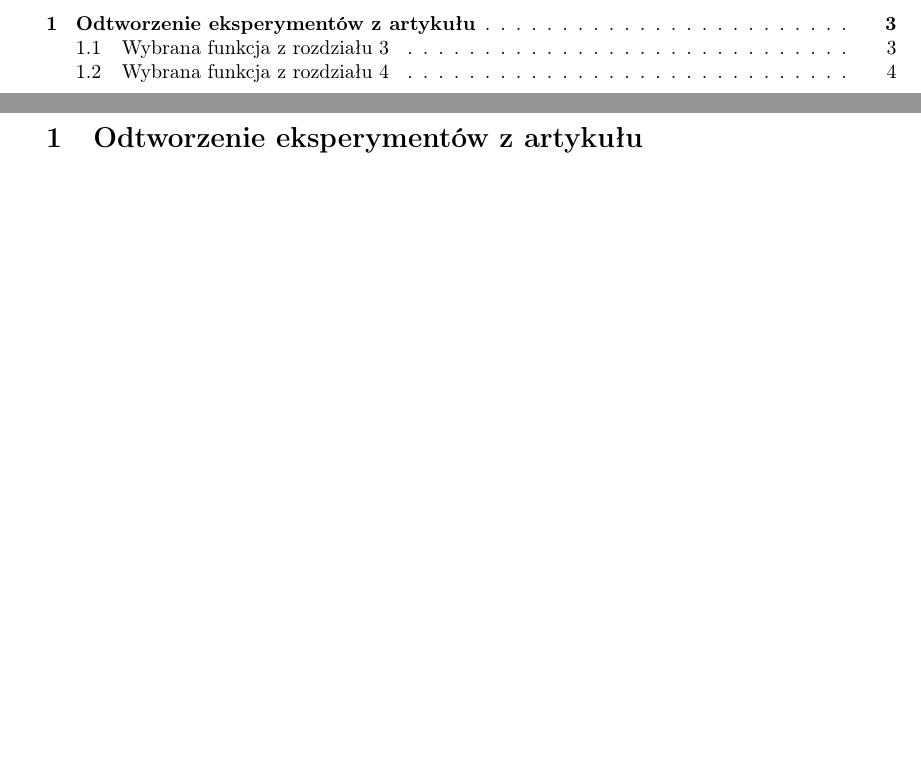
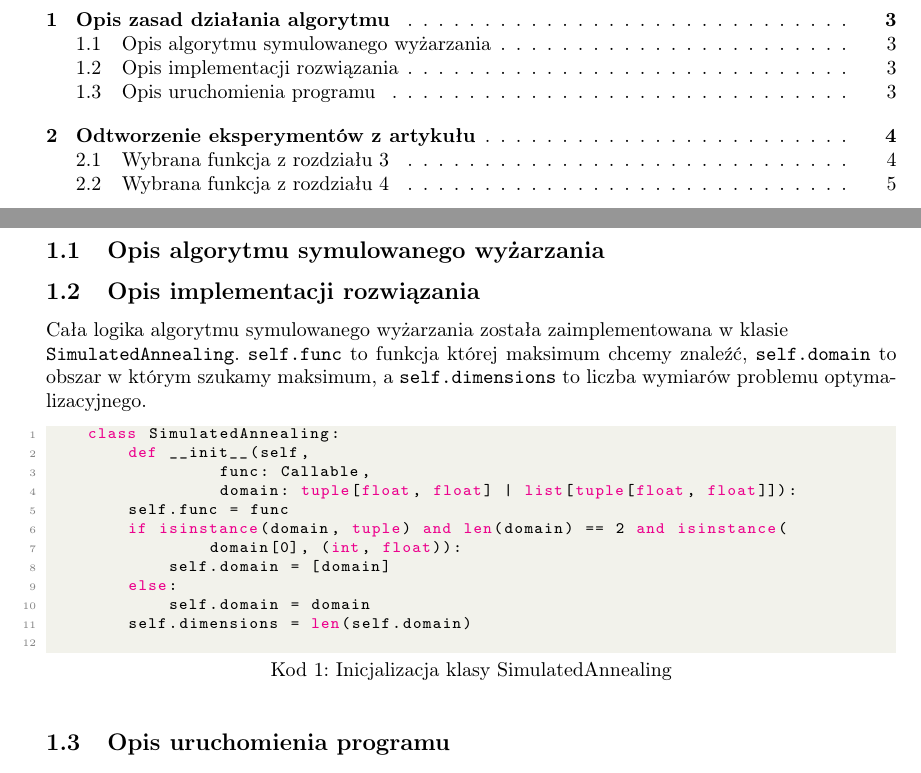
Before and after one commit to bkolacinski/metaheurystyki, a LaTeX document (zadanie2/sprawozdanie/bk_nn_zad2.tex): two parts of pages 2 and 3 of 4 before the commit and two parts of pages 2 and 3 of 5 after it, joined at a grey line, cut at the place of the change, the shorter picture padded with empty space. Compiled offline with pdfLaTeX.

Commit message:
Expands report with algorithm description and code sample
Adds detailed sections describing the simulated annealing algorithm, implementation details, and program usage to improve clarity and reproducibility of the report. Updates bibliography listing and enhances LaTeX formatting with code highlighting, supporting easier understanding and maintenance.

```diff
--- a/zadanie2/sprawozdanie/bk_nn_zad2.tex
+++ b/zadanie2/sprawozdanie/bk_nn_zad2.tex
@@ -43,6 +72,31 @@
     \newpage
 
     \tableofcontents
+
+    \newpage
+    \section{Opis zasad działania algorytmu}
+    \subsection{Opis algorytmu symulowanego wyżarzania}
+
+    \subsection{Opis implementacji rozwiązania}
+
+    Cała logika algorytmu symulowanego wyżarzania została zaimplementowana w klasie\\\texttt{SimulatedAnnealing}.
+    \texttt{self.func} to funkcja której maksimum chcemy znaleźć, \texttt{self.domain} to obszar w którym szukamy maksimum, a \texttt{self.dimensions} to liczba wymiarów problemu optymalizacyjnego.
+
+    \begin{lstlisting}[language=Python, caption={Inicjalizacja klasy SimulatedAnnealing}]
+    class SimulatedAnnealing:
+        def __init__(self,
+                 func: Callable,
+                 domain: tuple[float, float] | list[tuple[float, float]]):
+        self.func = func
+        if isinstance(domain, tuple) and len(domain) == 2 and isinstance(
+                domain[0], (int, float)):
+            self.domain = [domain]
+        else:
+            self.domain = domain
+        self.dimensions = len(self.domain)
+    \end{lstlisting}
+    \subsection{Opis uruchomienia programu}
+
 
     \newpage
     \section{Odtworzenie eksperymentów z artykułu}
```
Also changed, not shown: zadanie2/sprawozdanie/bk_nn_zad2.pdf, zadanie2/sprawozdanie/bk_nn_zad2.tex (39 more changed lines).
